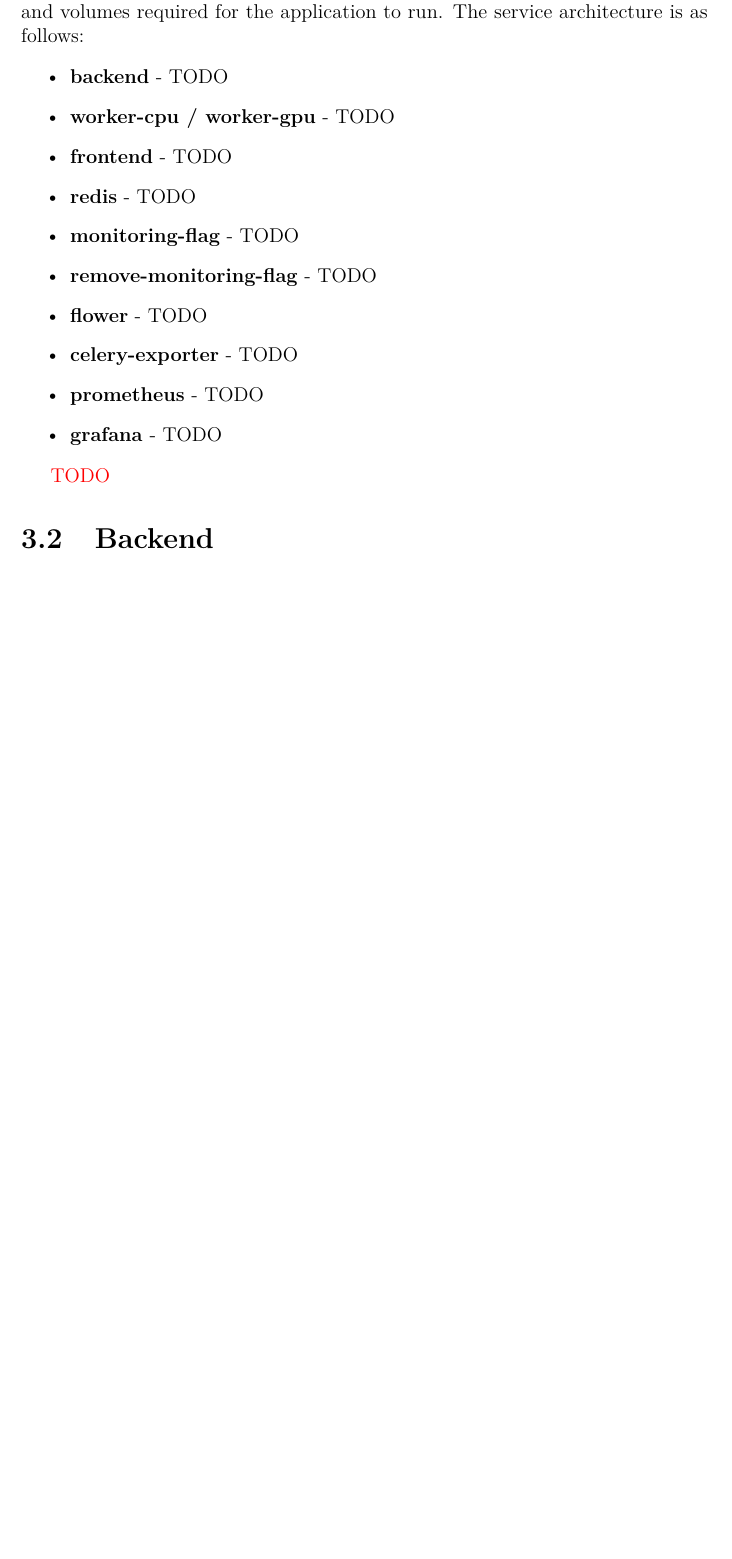
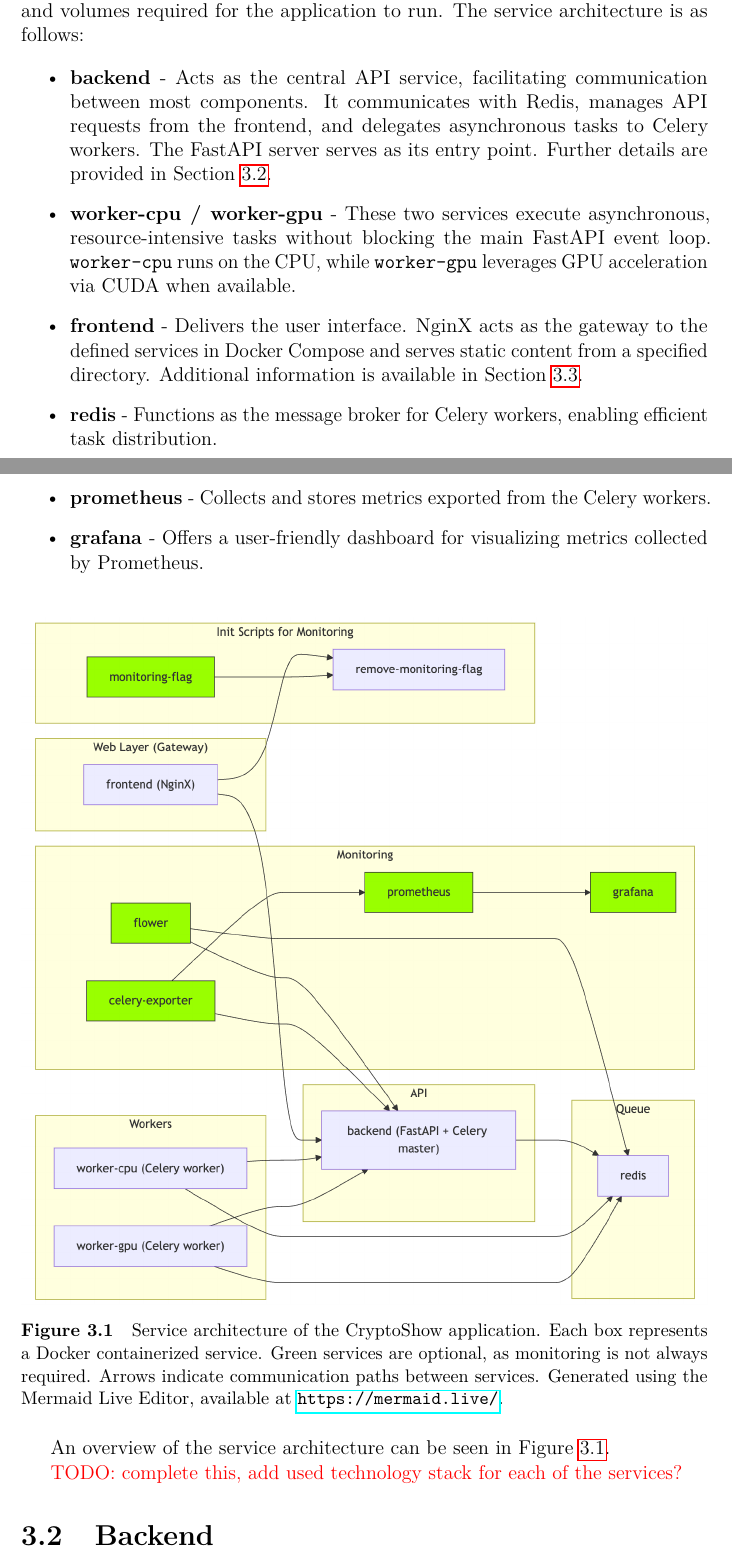
Before and after one commit to luk27official/master-thesis, a LaTeX thesis (thesis.tex, which reads chap03.tex): part of page 22 of 35 before the commit and two parts of pages 22 and 23 of 36 after it, the two joined at a grey line, cut so that both start at the same text, the shorter picture padded with empty space. Compiled offline with pdfLaTeX.

Commit message:
Some Chapter 3 work

```diff
--- a/chap03.tex
+++ b/chap03.tex
@@ -9,13 +9,8 @@
 This section outlines the architecture of the CryptoShow application and the technologies employed in its development. The application is designed to be modular and scalable, allowing for easy integration of new features and improvements. For this purpose, we have chosen a service-oritented architecture (SOA) that separates the components, enabling independent development and deployment. The architecture is defined by several Docker containers, each responsible for a specific part of the application. The services are orchestrated using Docker Compose, defined in the \texttt{docker-compose.yml} file, which specifies the services, networks, and volumes required for the application to run. The service architecture is as follows:
 
 \begin{itemize}
-    \item \textbf{backend} - TODO
-    \item \textbf{worker-cpu / worker-gpu} - TODO
-    \item \textbf{frontend} - TODO
-    \item \textbf{redis} - TODO
-    \item \textbf{monitoring-flag} - TODO
-    \item \textbf{remove-monitoring-flag} - TODO
-    \item \textbf{flower} - TODO
-    \item \textbf{celery-exporter} - TODO
-    \item \textbf{prometheus} - TODO
-    \item \textbf{grafana} - TODO
+    \item \textbf{backend} - Acts as the central API service, facilitating communication between most components. It communicates with Redis, manages API requests from the frontend, and delegates asynchronous tasks to Celery workers. The FastAPI server serves as its entry point. Further details are provided in Section~\ref{sec:backend}.
+    \item \textbf{worker-cpu / worker-gpu} - These two services execute asynchronous, resource-intensive tasks without blocking the main FastAPI event loop. \texttt{worker-cpu} runs on the CPU, while \texttt{worker-gpu} leverages GPU acceleration via CUDA when available.
+    \item \textbf{frontend} - Delivers the user interface. NginX acts as the gateway to the defined services in Docker Compose and serves static content from a specified directory. Additional information is available in Section~\ref{sec:frontend}.
+    \item \textbf{redis} - Functions as the message broker for Celery workers, enabling efficient task distribution.
+    \item \textbf{monitoring-flag} - A lightweight service that creates a flag file to enable the monitoring proxy endpoint.
@@ -22,6 +20,17 @@
+    \item \textbf{prometheus} - Collects and stores metrics exported from the Celery workers.
+    \item \textbf{grafana} - Offers a user-friendly dashboard for visualizing metrics collected by Prometheus.
 \end{itemize}
 
-\xxx{TODO}
+\begin{figure}[htpb]
+    \centering
+    \includegraphics[width=\textwidth]{img/architecture.png}
+    \caption{Service architecture of the CryptoShow application. Each box represents a Docker containerized service. Green services are optional, as monitoring is not always required. Arrows indicate communication paths between services. Generated using the Mermaid Live Editor, available at \url{https://mermaid.live/}.}
+    \label{fig:architecture}
+\end{figure}
+
+An overview of the service architecture can be seen in Figure~\ref{fig:architecture}.
+
+\xxx{TODO: complete this, add used technology stack for each of the services?}
 
 \section{Backend}
 \label{sec:backend}
```
Also changed, not shown: chap01.tex (+1 -1 lines), notes.md (+1 -0 lines), img/architecture.png (added), chap03.tex (13 more changed lines), 1 other file.
